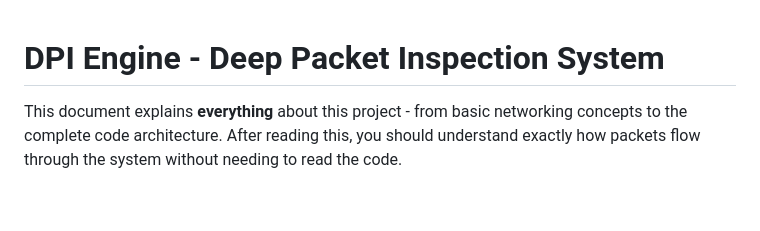
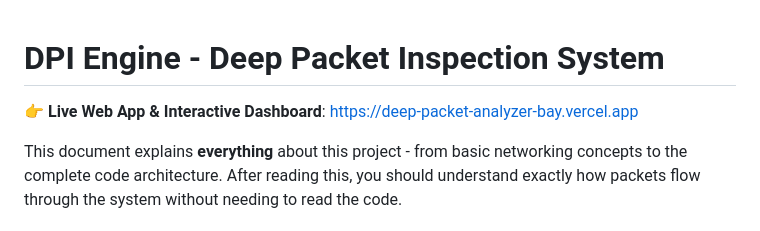
Before and after one commit to anni2504/Deep_Packet_Analyzer, a Markdown page: README.md, the part around the change. GitHub-like rendering; blank space fills up the shorter version.

Commit message:
Add live deployment link to README

```diff
--- a/README.md
+++ b/README.md
@@ -1,4 +1,6 @@
 # DPI Engine - Deep Packet Inspection System
+
+👉 **Live Web App & Interactive Dashboard**: [https://deep-packet-analyzer-bay.vercel.app](https://deep-packet-analyzer-bay.vercel.app)
 
 
 This document explains **everything** about this project - from basic networking concepts to the complete code architecture. After reading this, you should understand exactly how packets flow through the system without needing to read the code.
```
